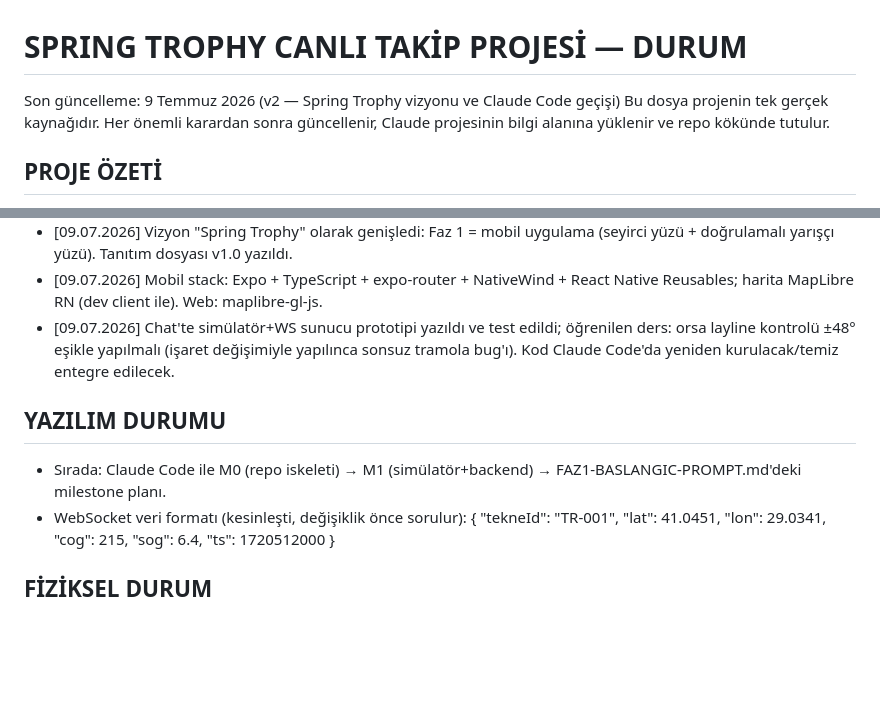
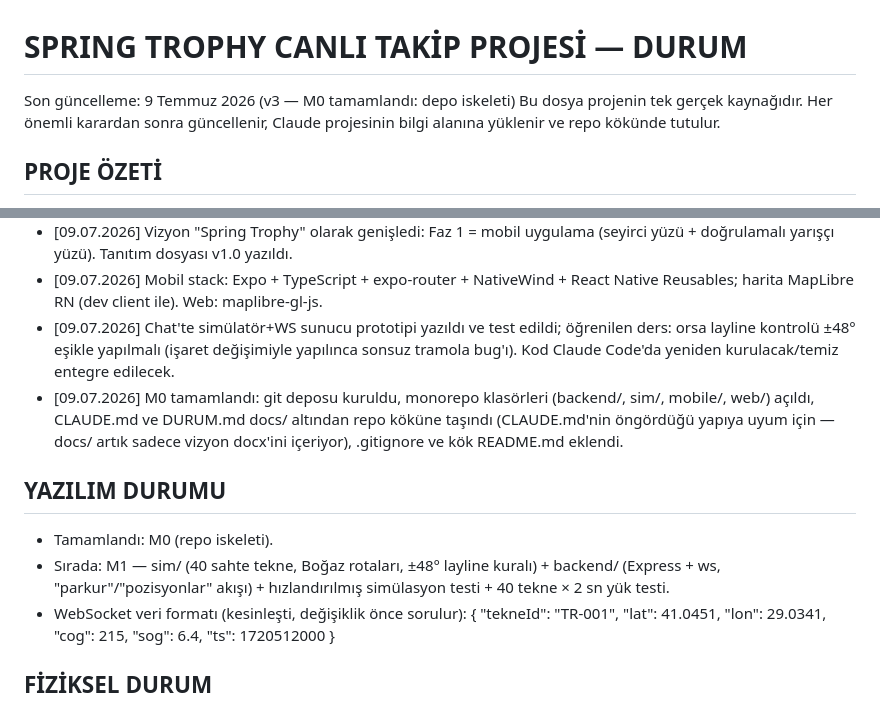
Before and after one commit to Beratyoldas/Spring-Trpohy, a Markdown page: DURUM.md, 2 parts joined by grey strips. Rendered like a GitHub page; blank space fills up the shorter version.

Commit message:
DURUM.md: M0 tamamlandı, sıradaki iş M1 olarak güncellendi

```diff
--- a/DURUM.md
+++ b/DURUM.md
@@ -1,5 +1,5 @@
 # SPRING TROPHY CANLI TAKİP PROJESİ — DURUM
-Son güncelleme: 9 Temmuz 2026 (v2 — Spring Trophy vizyonu ve Claude Code geçişi)
+Son güncelleme: 9 Temmuz 2026 (v3 — M0 tamamlandı: depo iskeleti)
 Bu dosya projenin tek gerçek kaynağıdır. Her önemli karardan sonra güncellenir,
 Claude projesinin bilgi alanına yüklenir ve repo kökünde tutulur.
 
@@ -41,10 +41,16 @@ Vizyon dokümanı: docs/Spring_Trophy_Proje_Tanitim_Dosyasi.docx
   öğrenilen ders: orsa layline kontrolü ±48° eşikle yapılmalı (işaret
   değişimiyle yapılınca sonsuz tramola bug'ı). Kod Claude Code'da yeniden
   kurulacak/temiz entegre edilecek.
+- [09.07.2026] M0 tamamlandı: git deposu kuruldu, monorepo klasörleri
+  (backend/, sim/, mobile/, web/) açıldı, CLAUDE.md ve DURUM.md docs/ altından
+  repo köküne taşındı (CLAUDE.md'nin öngördüğü yapıya uyum için — docs/ artık
+  sadece vizyon docx'ini içeriyor), .gitignore ve kök README.md eklendi.
 
 ## YAZILIM DURUMU
-- Sırada: Claude Code ile M0 (repo iskeleti) → M1 (simülatör+backend) →
-  FAZ1-BASLANGIC-PROMPT.md'deki milestone planı.
+- Tamamlandı: M0 (repo iskeleti).
+- Sırada: M1 — sim/ (40 sahte tekne, Boğaz rotaları, ±48° layline kuralı) +
+  backend/ (Express + ws, "parkur"/"pozisyonlar" akışı) + hızlandırılmış
+  simülasyon testi + 40 tekne × 2 sn yük testi.
 - WebSocket veri formatı (kesinleşti, değişiklik önce sorulur):
   { "tekneId": "TR-001", "lat": 41.0451, "lon": 29.0341, "cog": 215, "sog": 6.4, "ts": 1720512000 }
 
```
